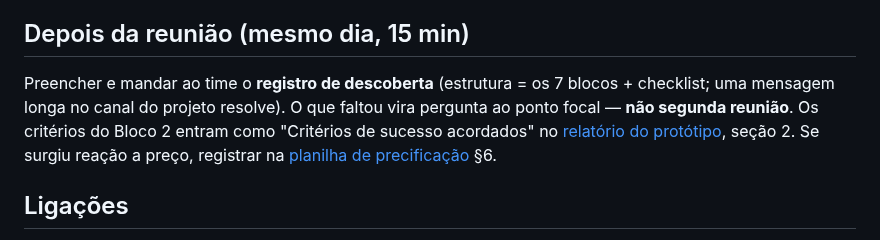
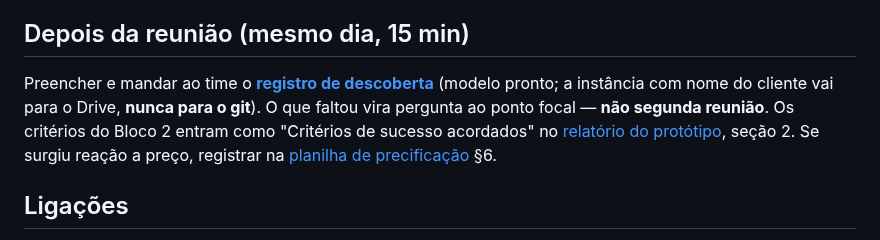
Before and after one commit to DanielMoraesCoca/abba-ops, a Markdown page: 03-comercial/roteiro-descoberta-prototipo.md, the part around the change. Rendered like a GitHub page.

```diff
--- a/03-comercial/roteiro-descoberta-prototipo.md
+++ b/03-comercial/roteiro-descoberta-prototipo.md
@@ -115,7 +115,7 @@ Regras de ouro: **pedir para MOSTRAREM, não só contarem** (5 min vendo a tela
 
 ## Depois da reunião (mesmo dia, 15 min)
 
-Preencher e mandar ao time o **registro de descoberta** (estrutura = os 7 blocos + checklist; uma mensagem longa no canal do projeto resolve). O que faltou vira pergunta ao ponto focal — **não segunda reunião**. Os critérios do Bloco 2 entram como "Critérios de sucesso acordados" no [relatório do protótipo](../08-materiais/modelos/relatorio-prototipo-modelo.docx), seção 2. Se surgiu reação a preço, registrar na [planilha de precificação](precificacao-planilha.md) §6.
+Preencher e mandar ao time o **[registro de descoberta](registro-de-descoberta-modelo.md)** (modelo pronto; a instância com nome do cliente vai para o Drive, **nunca para o git**). O que faltou vira pergunta ao ponto focal — **não segunda reunião**. Os critérios do Bloco 2 entram como "Critérios de sucesso acordados" no [relatório do protótipo](../08-materiais/modelos/relatorio-prototipo-modelo.docx), seção 2. Se surgiu reação a preço, registrar na [planilha de precificação](precificacao-planilha.md) §6.
 
 ## Ligações
 
```
Also changed, not shown: 03-comercial/registro-de-descoberta-modelo.md (added, +71 -0 lines).
